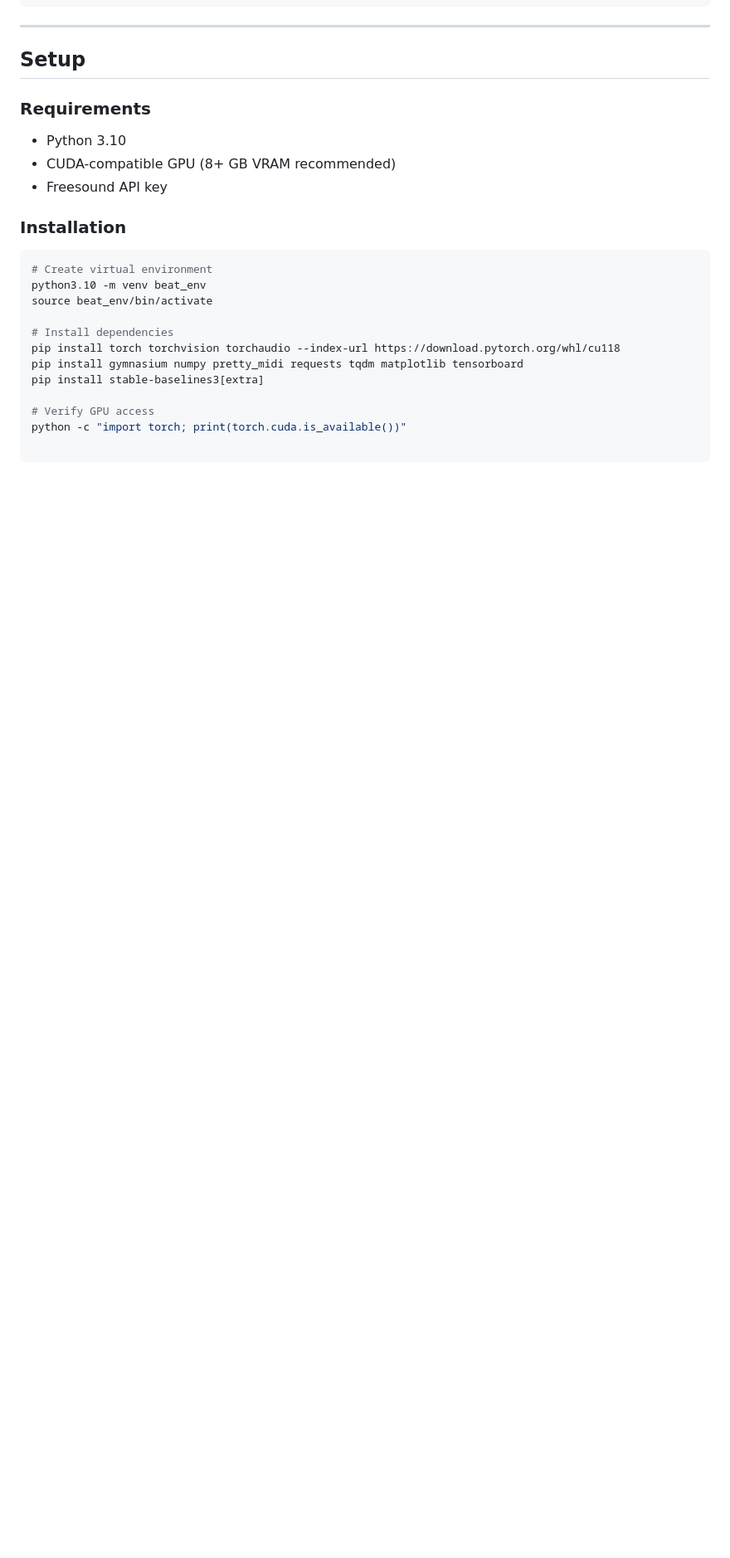
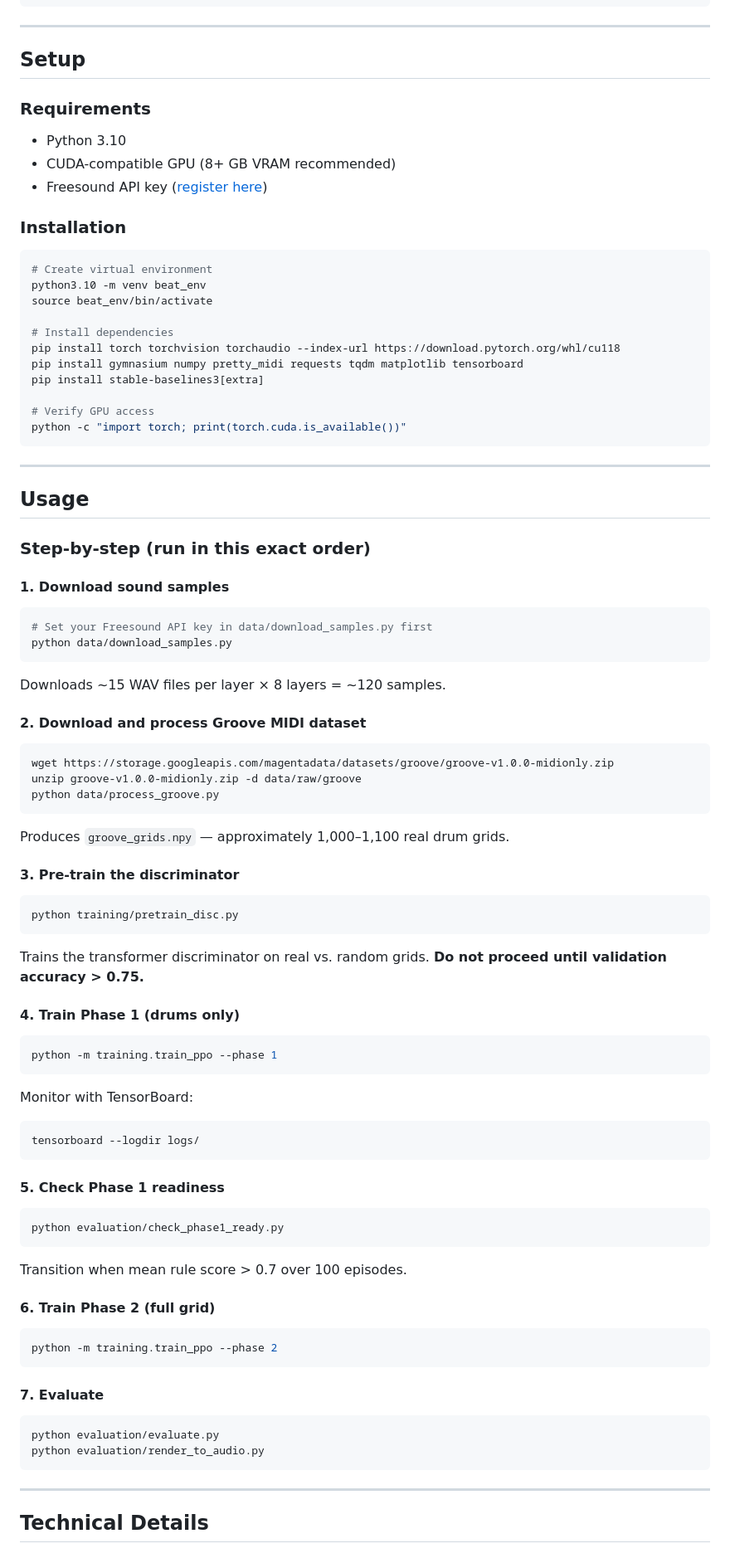
Before and after one commit to Atharv-Girish-Chaudhary/rl-beat-generation, a Markdown page: README.md, the part around one of its changes. Shown at 83% size. GitHub-like rendering; blank space fills up the shorter version.

Commit message:
docs: improve project overview and details in README.

````diff
--- a/README.md
+++ b/README.md
@@ -137,7 +140,7 @@ beat_gen/
 
 - Python 3.10
 - CUDA-compatible GPU (8+ GB VRAM recommended)
-- Freesound API key
+- Freesound API key ([register here](https://freesound.org/apiv2/apply))
 
 ### Installation
 
@@ -153,5 +156,75 @@ pip install stable-baselines3[extra]
 
 # Verify GPU access
 python -c "import torch; print(torch.cuda.is_available())"
+```
 
+---
+
+## Usage
+
+### Step-by-step (run in this exact order)
+
+#### 1. Download sound samples
+
+```bash
+# Set your Freesound API key in data/download_samples.py first
+python data/download_samples.py
 ```
+
+Downloads ~15 WAV files per layer × 8 layers = ~120 samples.
+
+#### 2. Download and process Groove MIDI dataset
+
+```bash
+wget https://storage.googleapis.com/magentadata/datasets/groove/groove-v1.0.0-midionly.zip
+unzip groove-v1.0.0-midionly.zip -d data/raw/groove
+python data/process_groove.py
+```
+
+Produces `groove_grids.npy` — approximately 1,000–1,100 real drum grids.
+
+#### 3. Pre-train the discriminator
+
+```bash
+python training/pretrain_disc.py
+```
+
+Trains the transformer discriminator on real vs. random grids. **Do not proceed until validation accuracy > 0.75.**
+
+#### 4. Train Phase 1 (drums only)
+
+```bash
+python -m training.train_ppo --phase 1
+```
+
+Monitor with TensorBoard:
+
+```bash
+tensorboard --logdir logs/
+```
+
+#### 5. Check Phase 1 readiness
+
+```bash
+python evaluation/check_phase1_ready.py
+```
+
+Transition when mean rule score > 0.7 over 100 episodes.
+
+#### 6. Train Phase 2 (full grid)
+
+```bash
+python -m training.train_ppo --phase 2
+```
+
+#### 7. Evaluate
+
+```bash
+python evaluation/evaluate.py
+python evaluation/render_to_audio.py
+```
+
+---
+
+## Technical Details
+
````
Also changed, not shown: other parts of README.md (+79 -16 lines).
